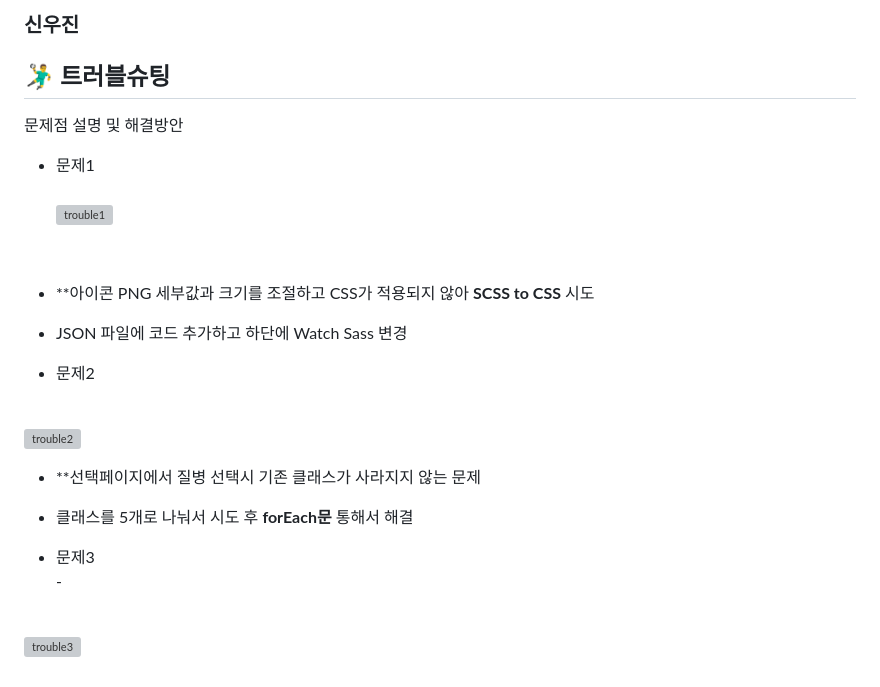
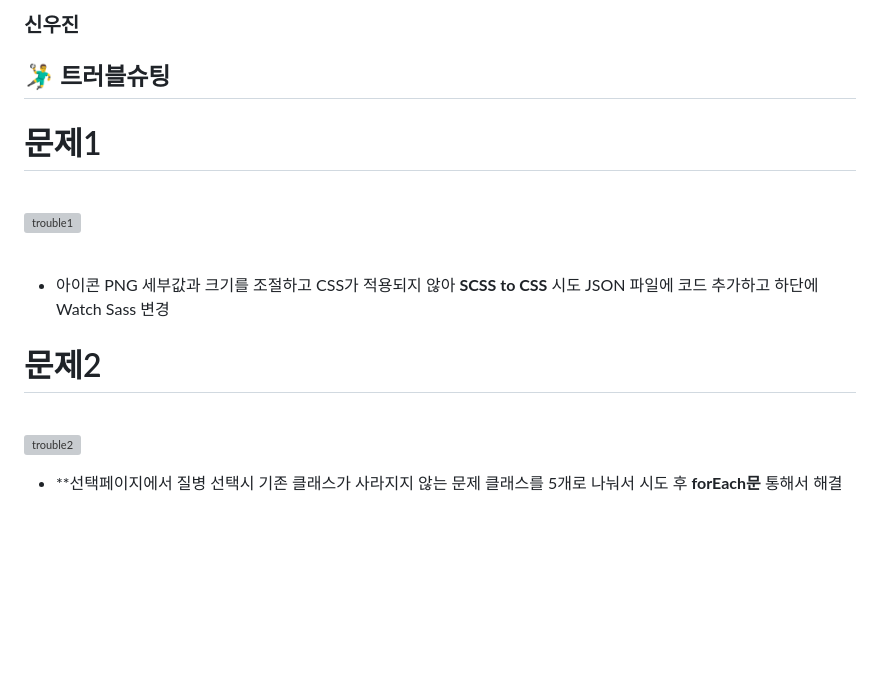
Before and after one commit to 2023-SMHRD-KDT-IOT-4/yeahaRepo, a Markdown page: README.md, the part around the change. Drawn GitHub-style; blank space fills up the shorter version; grey boxes are pictures that could not be loaded.

```diff
--- a/README.md
+++ b/README.md
@@ -180,34 +180,21 @@ tbl_disease : indexes, 진단과, 질병명, 영양소 <br>
 
 
 ## 🤾‍♂️ 트러블슈팅
- 문제점 설명 및 해결방안
 
-* 문제1<br>
+
+# 문제1<br>
 <br>![trouble1](https://github.com/2023-SMHRD-KDT-IOT-4/yeahaRepo/assets/152848523/78ab798b-ed64-487a-9466-2709e5f73898)
 
 <br>
 
-  * **아이콘 PNG 세부값과 크기를 조절하고 CSS가 적용되지 않아 **SCSS to CSS** 시도
-  * JSON 파일에 코드 추가하고 하단에 Watch Sass 변경
+  * 아이콘 PNG 세부값과 크기를 조절하고 CSS가 적용되지 않아 **SCSS to CSS** 시도
+   JSON 파일에 코드 추가하고 하단에 Watch Sass 변경
 
 
-* 문제2<br>
+# 문제2<br>
 
 <br>![trouble2](https://github.com/2023-SMHRD-KDT-IOT-4/yeahaRepo/assets/152848523/3cb793da-cd76-4727-b580-ca5b00d90075)
 
 
  * **선택페이지에서 질병 선택시 기존 클래스가 사라지지 않는 문제
-  * 클래스를 5개로 나눠서 시도 후 **forEach문** 통해서 해결
-
-
-
-
-* 문제3<br> -
-
-
-
-
-
-
-
-<br>![trouble3](https://github.com/2023-SMHRD-KDT-IOT-4/yeahaRepo/assets/152848523/5de40795-42bb-4f7d-8c2f-bbf9e1e2f554)
+   클래스를 5개로 나눠서 시도 후 **forEach문** 통해서 해결
```
